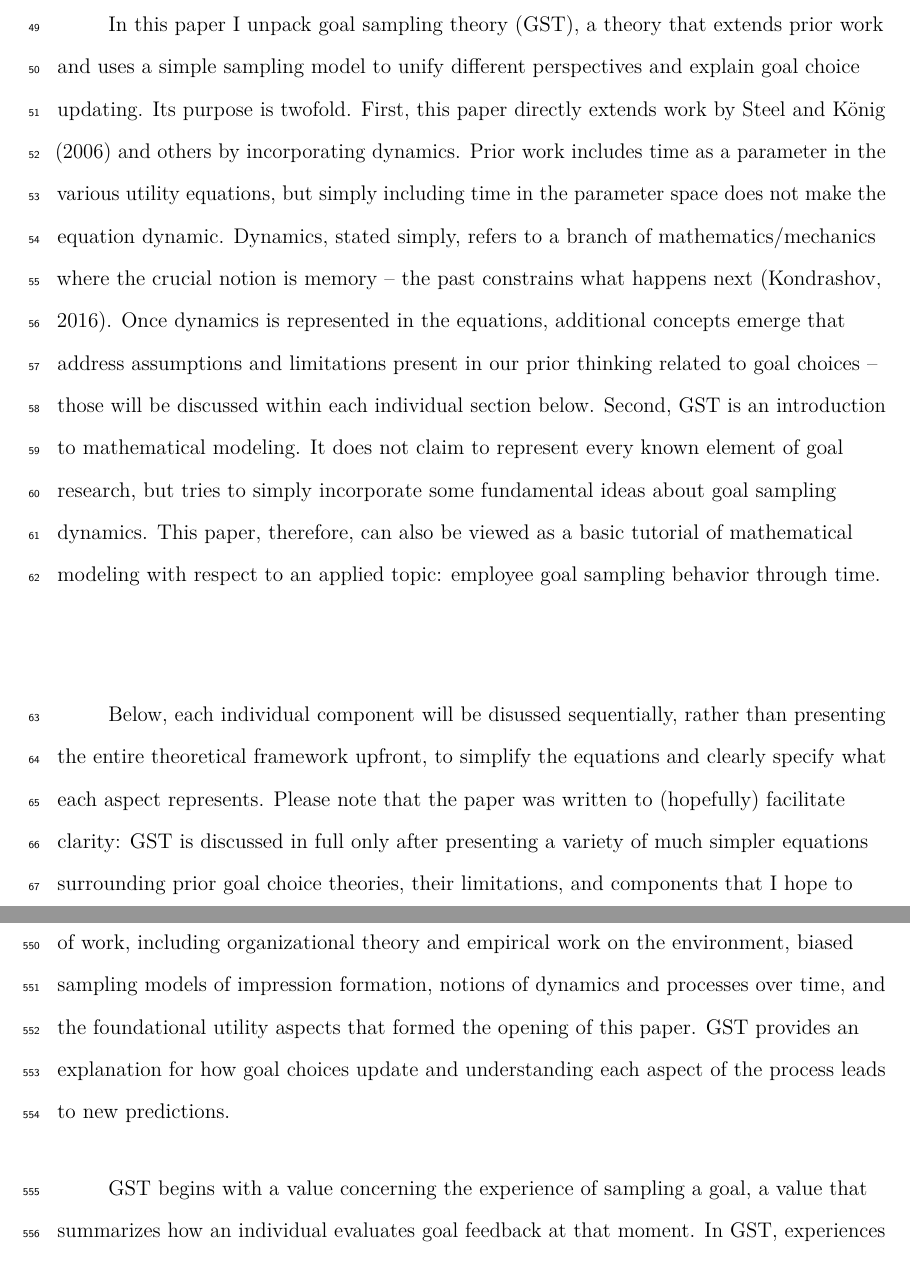
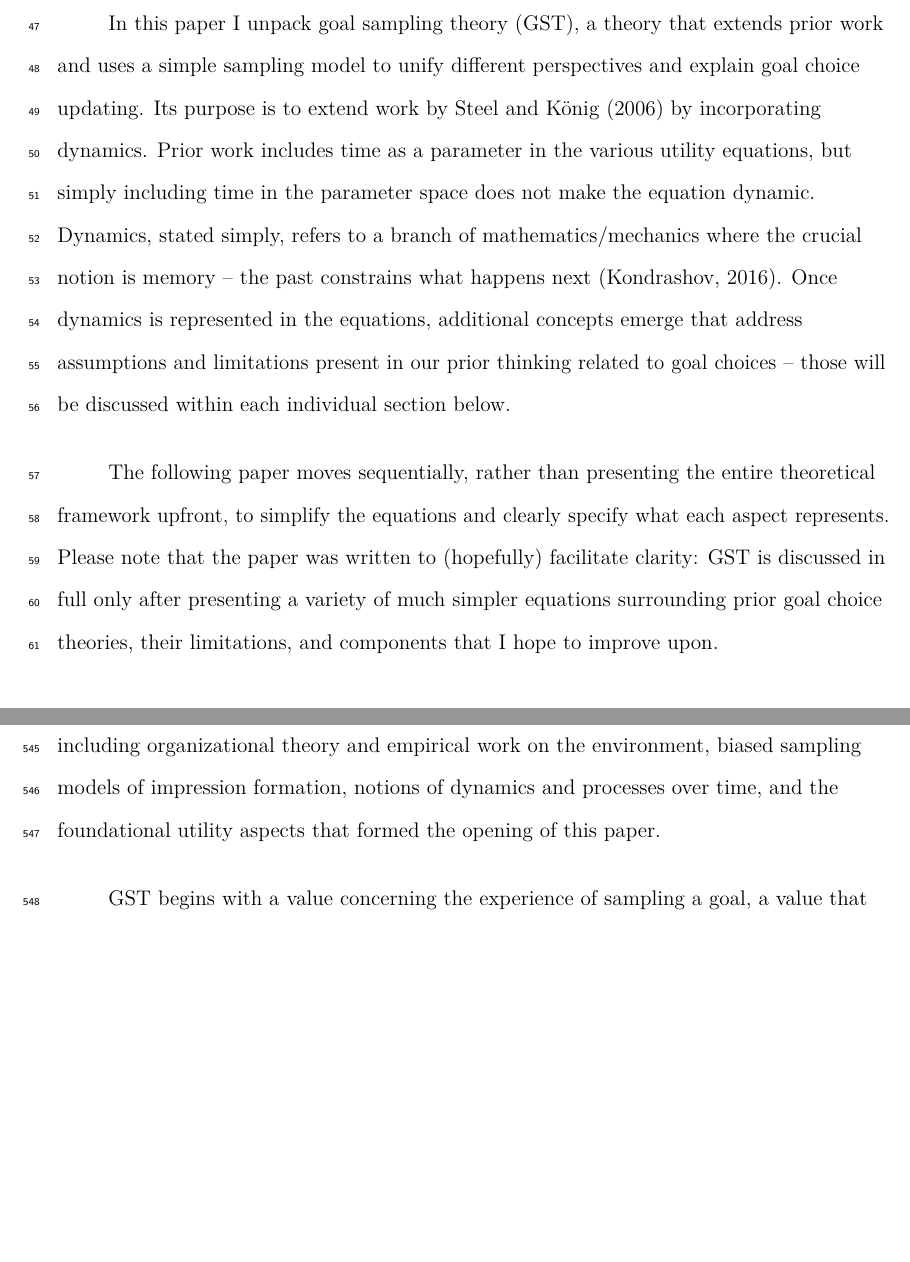
Before and after one commit to Cdishop/gst, a LaTeX paper (gcs_compile.tex): two parts of pages 4 and 25 of 37 before the commit and two parts of pages 4 and 24 of 36 after it, joined at a grey line, cut so that both start at the same text, the shorter picture padded with empty space. Compiled offline with pdfLaTeX.

Commit message:
submitted to joms

```diff
--- a/gcs_compile.tex
+++ b/gcs_compile.tex
@@ -23,9 +23,8 @@
 }{}
 \usepackage{hyperref}
 \hypersetup{unicode=true,
-            pdftitle={Goal Sampling Theory},
+            pdftitle={A Simple, Dynamic Extension of Temporal Motivation Theory},
             pdfauthor={Christopher R. Dishop},
-            pdfkeywords={Goals, sampling, dynamics, updating, choice, decision-making},
             pdfborder={0 0 0},
             breaklinks=true}
 \urlstyle{same}  % don't use monospace font for urls
@@ -69,7 +68,7 @@
 \def\footnote{\protect\rmarkdownfootnote}
 
 
-  \title{Goal Sampling Theory}
+  \title{A Simple, Dynamic Extension of Temporal Motivation Theory}
     \author{Christopher R. Dishop\textsuperscript{1}}
     \date{}
 
@@ -77,7 +76,6 @@
 \affiliation{
 \vspace{0.5cm}
 \textsuperscript{1} Michigan State University}
-\keywords{Goals, sampling, dynamics, updating, choice, decision-making\newline\indent Word count: 106}
 \usepackage{csquotes}
 \usepackage{upgreek}
 \captionsetup{font=singlespacing,justification=justified}
@@ -189,31 +188,25 @@ block of code rather than specific functions or variable assignments.
 
 In this paper I unpack goal sampling theory (GST), a theory that extends
 prior work and uses a simple sampling model to unify different
-perspectives and explain goal choice updating. Its purpose is twofold.
-First, this paper directly extends work by Steel and König (2006) and
-others by incorporating dynamics. Prior work includes time as a
-parameter in the various utility equations, but simply including time in
-the parameter space does not make the equation dynamic. Dynamics, stated
-simply, refers to a branch of mathematics/mechanics where the crucial
-notion is memory -- the past constrains what happens next (Kondrashov,
-2016). Once dynamics is represented in the equations, additional
-concepts emerge that address assumptions and limitations present in our
-prior thinking related to goal choices -- those will be discussed within
-each individual section below. Second, GST is an introduction to
-mathematical modeling. It does not claim to represent every known
-element of goal research, but tries to simply incorporate some
-fundamental ideas about goal sampling dynamics. This paper, therefore,
-can also be viewed as a basic tutorial of mathematical modeling with
-respect to an applied topic: employee goal sampling behavior through
-time.
+perspectives and explain goal choice updating. Its purpose is to extend
+work by Steel and König (2006) by incorporating dynamics. Prior work
+includes time as a parameter in the various utility equations, but
+simply including time in the parameter space does not make the equation
+dynamic. Dynamics, stated simply, refers to a branch of
+mathematics/mechanics where the crucial notion is memory -- the past
+constrains what happens next (Kondrashov, 2016). Once dynamics is
+represented in the equations, additional concepts emerge that address
+assumptions and limitations present in our prior thinking related to
+goal choices -- those will be discussed within each individual section
+below.
 
-Below, each individual component will be disussed sequentially, rather
-than presenting the entire theoretical framework upfront, to simplify
-the equations and clearly specify what each aspect represents. Please
-note that the paper was written to (hopefully) facilitate clarity: GST
-is discussed in full only after presenting a variety of much simpler
-equations surrounding prior goal choice theories, their limitations, and
-components that I hope to improve upon.
+The following paper moves sequentially, rather than presenting the
+entire theoretical framework upfront, to simplify the equations and
+clearly specify what each aspect represents. Please note that the paper
+was written to (hopefully) facilitate clarity: GST is discussed in full
+only after presenting a variety of much simpler equations surrounding
+prior goal choice theories, their limitations, and components that I
+hope to improve upon.
 
 \hypertarget{choosing-a-goal}{%
 \section{Choosing a Goal}\label{choosing-a-goal}}
@@ -957,6 +944,0 @@ updating. This produced GST, a formal theory that integrates several
-bodies of work, including organizational theory and empirical work on
-the environment, biased sampling models of impression formation, notions
-of dynamics and processes over time, and the foundational utility
-aspects that formed the opening of this paper. GST provides an
-explanation for how goal choices update and understanding each aspect of
-the process leads to new predictions.
@@ -963,3 +952,8 @@ the process leads to new predictions.
+establishes a link between several bodies of work, including
+organizational theory and empirical work on the environment, biased
+sampling models of impression formation, notions of dynamics and
+processes over time, and the foundational utility aspects that formed
+the opening of this paper.
 
 GST begins with a value concerning the experience of sampling a goal, a
 value that summarizes how an individual evaluates goal feedback at that
```
Also changed, not shown: figures/Figure1-1.pdf, figures/Figure2-1.pdf, gcs_compile.pdf, joms/gcs_compile.pdf (added), gcs_compile.tex (66 more changed lines), 5 other files.
